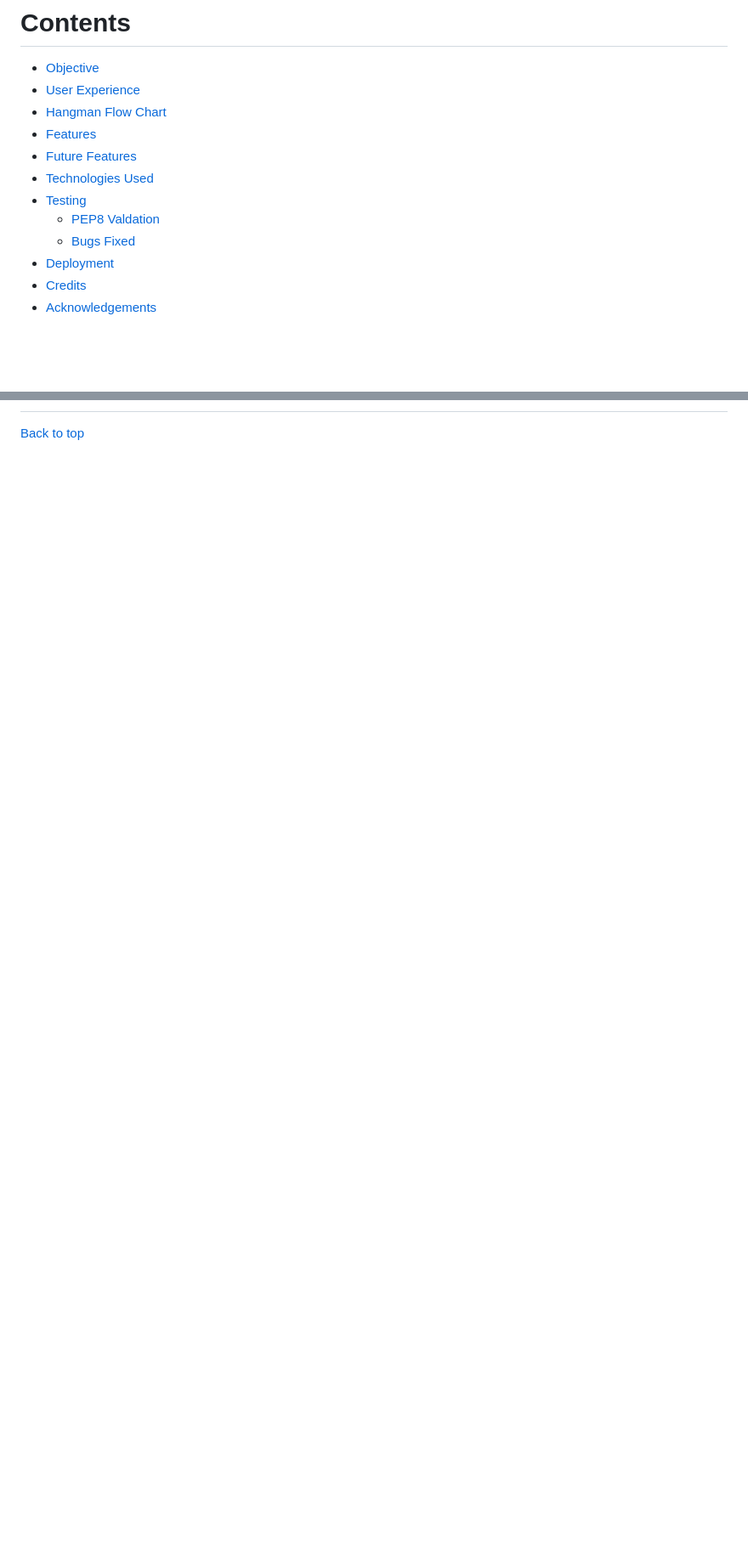
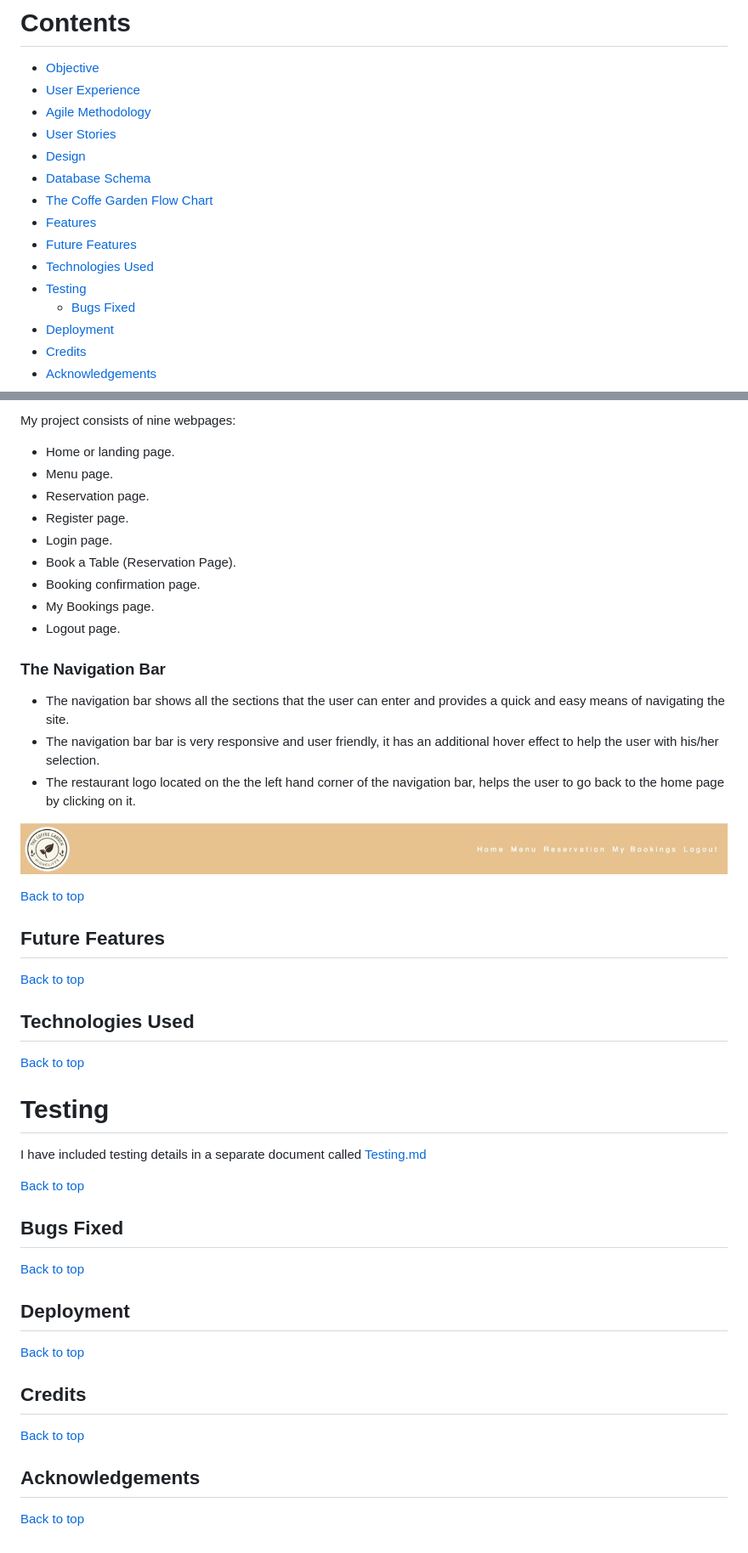
Before and after one commit to Code-Institute-Submissions/henryl74-The-Coffee-Garden-PP4, a Markdown page: README.md, 2 parts joined by grey strips. Shown: that part at 85% size. GitHub-like rendering; pictures changed too: docs/readme-testing-images/navigation_bar.jpeg (added); blank space fills up the shorter version.

Commit message:
Update readme.md content

```diff
--- a/README.md
+++ b/README.md
@@ -14,12 +14,15 @@ You can view the live deployed game here: [The Coffee Garden]()
 
 * [Objective](<#objective>)
 * [User Experience](<#user-experience-ux>)
-* [Hangman Flow Chart](<#hangman-flow-chart>)
+* [Agile Methodology](#agile-methodology)
+* [User Stories](#user-stories)
+* [Design](#design)
+* [Database Schema](#database-schema)
+* [The Coffe Garden Flow Chart](<#the-coffee-garden-flow-chart>)
 * [Features](#features)
 * [Future Features](<#future-features>)
 * [Technologies Used](#technologies-used)
 * [Testing](<#testing>)
-  * [PEP8 Valdation](<#pep8-validation>)
   * [Bugs Fixed](#bugs-fixed)
 * [Deployment](#deployment)
 * [Credits](<#credits>)
@@ -43,3 +100,52 @@ The Coffee Garden is a small restaurant that lacks an online presence and would
+My project consists of nine webpages:
+
+- Home or landing page.
+- Menu page.
+- Reservation page.
+- Register page.
+- Login page.
+- Book a Table (Reservation Page).
+- Booking confirmation page.
+- My Bookings page.
+- Logout page.
+
+### The Navigation Bar
+- The navigation bar shows all the sections that the user can enter and provides a quick and easy means of navigating the site.
+- The navigation bar bar is very responsive and user friendly, it has an additional hover effect to help the user with his/her selection.
+- The restaurant logo located on the the left hand corner of the navigation bar, helps the user to go back to the home page by clicking on it.
+
+![Navbar](./docs/readme-testing-images/navigation_bar.jpeg)
+
 
 
 [Back to top](<#contents>)
+
+## Future Features
+
+[Back to top](<#contents>)
+
+## Technologies Used
+
+[Back to top](<#contents>)
+
+# Testing
+
+I have included testing details in a separate document called [Testing.md](testing.md)
+
+[Back to top](<#contents>)
+
+## Bugs Fixed
+
+[Back to top](<#contents>)
+
+## Deployment
+
+[Back to top](<#contents>)
+
+## Credits
+
+[Back to top](<#contents>)
+
+## Acknowledgements
+
+[Back to top](<#contents>)
```
Also changed, not shown: other parts of README.md (+56 -2 lines).
